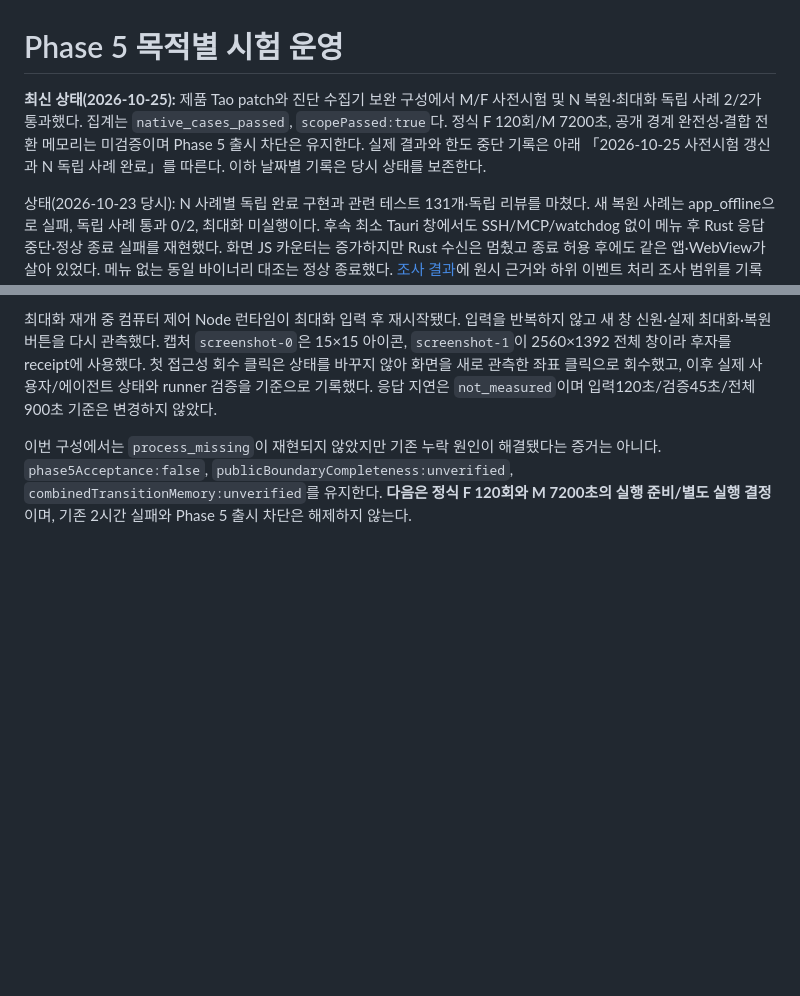
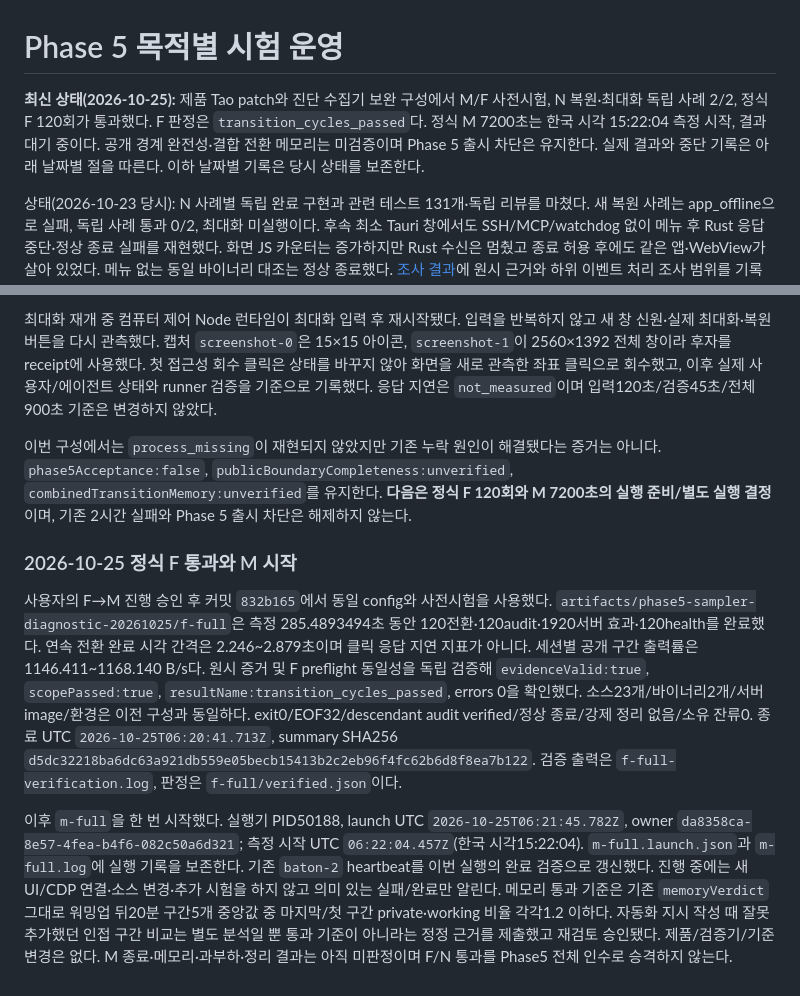
Before and after one commit to bnbnac/baton, a Markdown page: docs/testing/rust-phase-5-separated-validation.md, 2 parts joined by grey strips. Rendered like a GitHub page; blank space fills up the shorter version.

Commit message:
docs: record full transition pass and memory run launch

```diff
--- a/docs/testing/rust-phase-5-separated-validation.md
+++ b/docs/testing/rust-phase-5-separated-validation.md
@@ -1,6 +1,6 @@
 # Phase 5 목적별 시험 운영
 
-**최신 상태(2026-10-25):** 제품 Tao patch와 진단 수집기 보완 구성에서 M/F 사전시험 및 N 복원·최대화 독립 사례 2/2가 통과했다. 집계는 `native_cases_passed`, `scopePassed:true`다. 정식 F 120회/M 7200초, 공개 경계 완전성·결합 전환 메모리는 미검증이며 Phase 5 출시 차단은 유지한다. 실제 결과와 한도 중단 기록은 아래 「2026-10-25 사전시험 갱신과 N 독립 사례 완료」를 따른다. 이하 날짜별 기록은 당시 상태를 보존한다.
+**최신 상태(2026-10-25):** 제품 Tao patch와 진단 수집기 보완 구성에서 M/F 사전시험, N 복원·최대화 독립 사례 2/2, 정식 F 120회가 통과했다. F 판정은 `transition_cycles_passed`다. 정식 M 7200초는 한국 시각 15:22:04 측정 시작, 결과 대기 중이다. 공개 경계 완전성·결합 전환 메모리는 미검증이며 Phase 5 출시 차단은 유지한다. 실제 결과와 중단 기록은 아래 날짜별 절을 따른다. 이하 날짜별 기록은 당시 상태를 보존한다.
 
 상태(2026-10-23 당시): N 사례별 독립 완료 구현과 관련 테스트 131개·독립 리뷰를 마쳤다. 새 복원 사례는 app_offline으로 실패, 독립 사례 통과 0/2, 최대화 미실행이다. 후속 최소 Tauri 창에서도 SSH/MCP/watchdog 없이 메뉴 후 Rust 응답 중단·정상 종료 실패를 재현했다. 화면 JS 카운터는 증가하지만 Rust 수신은 멈췄고 종료 허용 후에도 같은 앱·WebView가 살아 있었다. 메뉴 없는 동일 바이너리 대조는 정상 종료했다. [조사 결과](rust-phase-5-offline-investigation.md)에 원시 근거와 하위 이벤트 처리 조사 범위를 기록했다. 현재 소유 잔류 0. 기존 실패와 정식 F/M·Phase 5 출시 차단은 유지한다.
 
@@ -380,3 +380,9 @@ UTC 종료 시각은 각각 2026-10-24 12:05:44.274와 12:11:36.561이다. 최
 최대화 재개 중 컴퓨터 제어 Node 런타임이 최대화 입력 후 재시작됐다. 입력을 반복하지 않고 새 창 신원·실제 최대화·복원 버튼을 다시 관측했다. 캡처 `screenshot-0`은 15×15 아이콘, `screenshot-1`이 2560×1392 전체 창이라 후자를 receipt에 사용했다. 첫 접근성 회수 클릭은 상태를 바꾸지 않아 화면을 새로 관측한 좌표 클릭으로 회수했고, 이후 실제 사용자/에이전트 상태와 runner 검증을 기준으로 기록했다. 응답 지연은 `not_measured`이며 입력120초/검증45초/전체900초 기준은 변경하지 않았다.
 
 이번 구성에서는 `process_missing`이 재현되지 않았지만 기존 누락 원인이 해결됐다는 증거는 아니다. `phase5Acceptance:false`, `publicBoundaryCompleteness:unverified`, `combinedTransitionMemory:unverified`를 유지한다. **다음은 정식 F 120회와 M 7200초의 실행 준비/별도 실행 결정**이며, 기존 2시간 실패와 Phase 5 출시 차단은 해제하지 않는다.
+
+### 2026-10-25 정식 F 통과와 M 시작
+
+사용자의 F→M 진행 승인 후 커밋 `832b165`에서 동일 config와 사전시험을 사용했다. `artifacts/phase5-sampler-diagnostic-20261025/f-full`은 측정 285.4893494초 동안 120전환·120audit·1920서버 효과·120health를 완료했다. 연속 전환 완료 시각 간격은 2.246~2.879초이며 클릭 응답 지연 지표가 아니다. 세션별 공개 구간 출력률은 1146.411~1168.140 B/s다. 원시 증거 및 F preflight 동일성을 독립 검증해 `evidenceValid:true`, `scopePassed:true`, `resultName:transition_cycles_passed`, errors 0을 확인했다. 소스23개/바이너리2개/서버 image/환경은 이전 구성과 동일하다. exit0/EOF32/descendant audit verified/정상 종료/강제 정리 없음/소유 잔류0. 종료 UTC `2026-10-25T06:20:41.713Z`, summary SHA256 `d5dc32218ba6dc63a921db559e05becb15413b2c2eb96f4fc62b6d8f8ea7b122`. 검증 출력은 `f-full-verification.log`, 판정은 `f-full/verified.json`이다.
+
+이후 `m-full`을 한 번 시작했다. 실행기 PID50188, launch UTC `2026-10-25T06:21:45.782Z`, owner `da8358ca-8e57-4fea-b4f6-082c50a6d321`; 측정 시작 UTC `06:22:04.457Z`(한국 시각15:22:04). `m-full.launch.json`과 `m-full.log`에 실행 기록을 보존한다. 기존 `baton-2` heartbeat를 이번 실행의 완료 검증으로 갱신했다. 진행 중에는 새 UI/CDP 연결·소스 변경·추가 시험을 하지 않고 의미 있는 실패/완료만 알린다. 메모리 통과 기준은 기존 `memoryVerdict` 그대로 워밍업 뒤20분 구간5개 중앙값 중 마지막/첫 구간 private·working 비율 각각1.2 이하다. 자동화 지시 작성 때 잘못 추가했던 인접 구간 비교는 별도 분석일 뿐 통과 기준이 아니라는 정정 근거를 제출했고 재검토 승인됐다. 제품/검증기/기준 변경은 없다. M 종료·메모리·과부하·정리 결과는 아직 미판정이며 F/N 통과를 Phase5 전체 인수로 승격하지 않는다.
```
Also changed, not shown: 1 other file.
